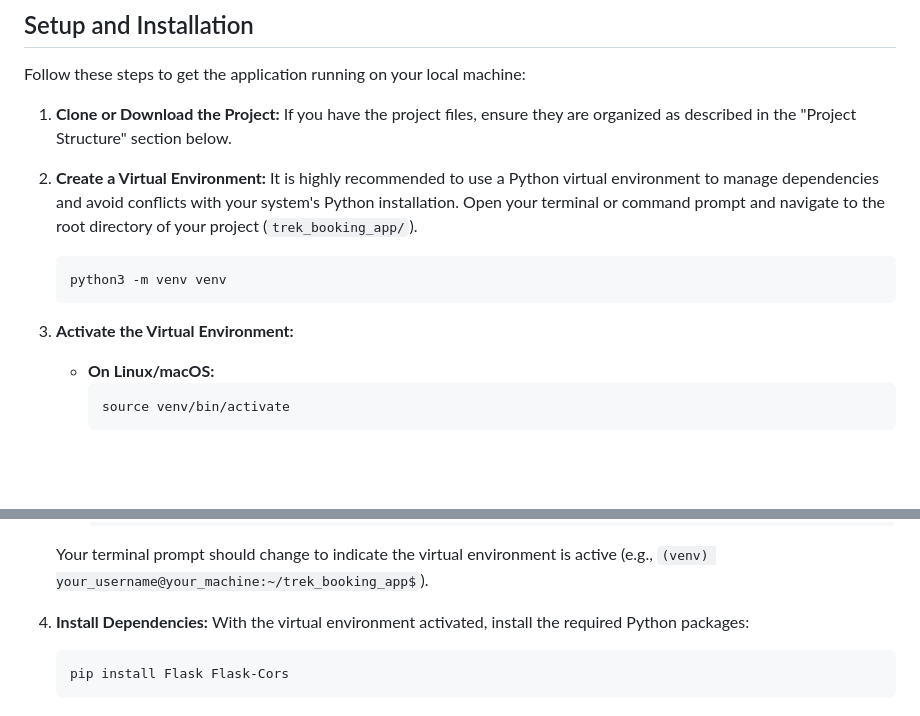
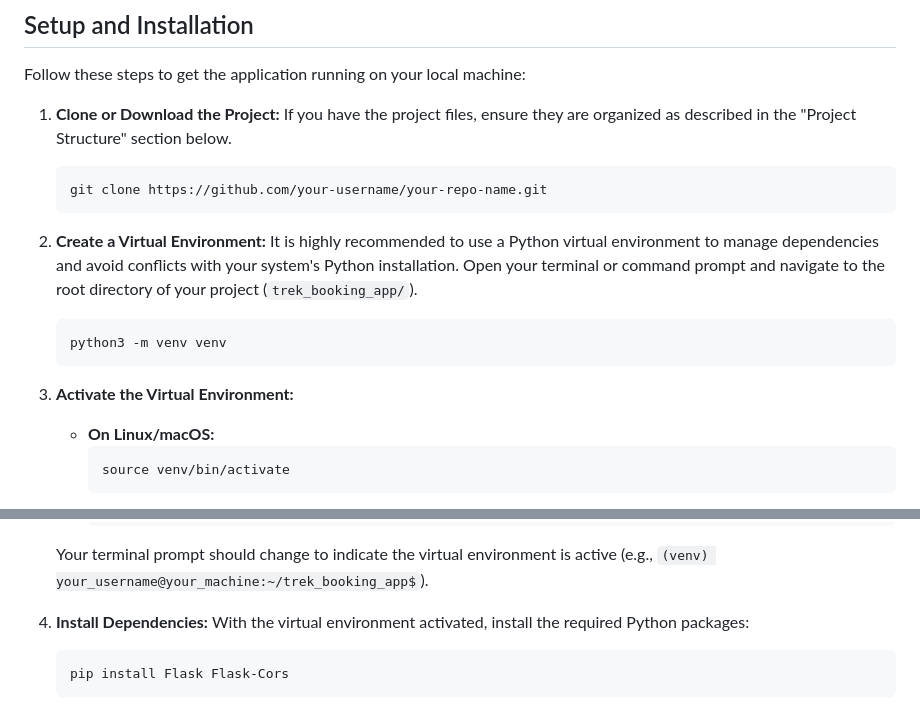
Before and after one commit to SHUBHAM-TAYDE/Trek_booking_app-2tier, a Markdown page: README.md, 2 parts joined by grey strips. Rendered like a GitHub page; blank space fills up the shorter version.

````diff
--- a/README.md
+++ b/README.md
@@ -50,7 +50,11 @@ Follow these steps to get the application running on your local machine:
 1.  **Clone or Download the Project:**
     If you have the project files, ensure they are organized as described in the "Project Structure" section below.
 
-2.  **Create a Virtual Environment:**
+    ```bash
+    git clone https://github.com/your-username/your-repo-name.git
+    ```
+
+3.  **Create a Virtual Environment:**
     It is highly recommended to use a Python virtual environment to manage dependencies and avoid conflicts with your system's Python installation.
     Open your terminal or command prompt and navigate to the root directory of your project (`trek_booking_app/`).
 
@@ -58,7 +62,7 @@ Follow these steps to get the application running on your local machine:
     python3 -m venv venv
     ```
 
-3.  **Activate the Virtual Environment:**
+4.  **Activate the Virtual Environment:**
     * **On Linux/macOS:**
         ```bash
         source venv/bin/activate
@@ -73,7 +77,7 @@ Follow these steps to get the application running on your local machine:
         ```
     Your terminal prompt should change to indicate the virtual environment is active (e.g., `(venv) your_username@your_machine:~/trek_booking_app$`).
 
-4.  **Install Dependencies:**
+5.  **Install Dependencies:**
     With the virtual environment activated, install the required Python packages:
 
     ```bash
````
